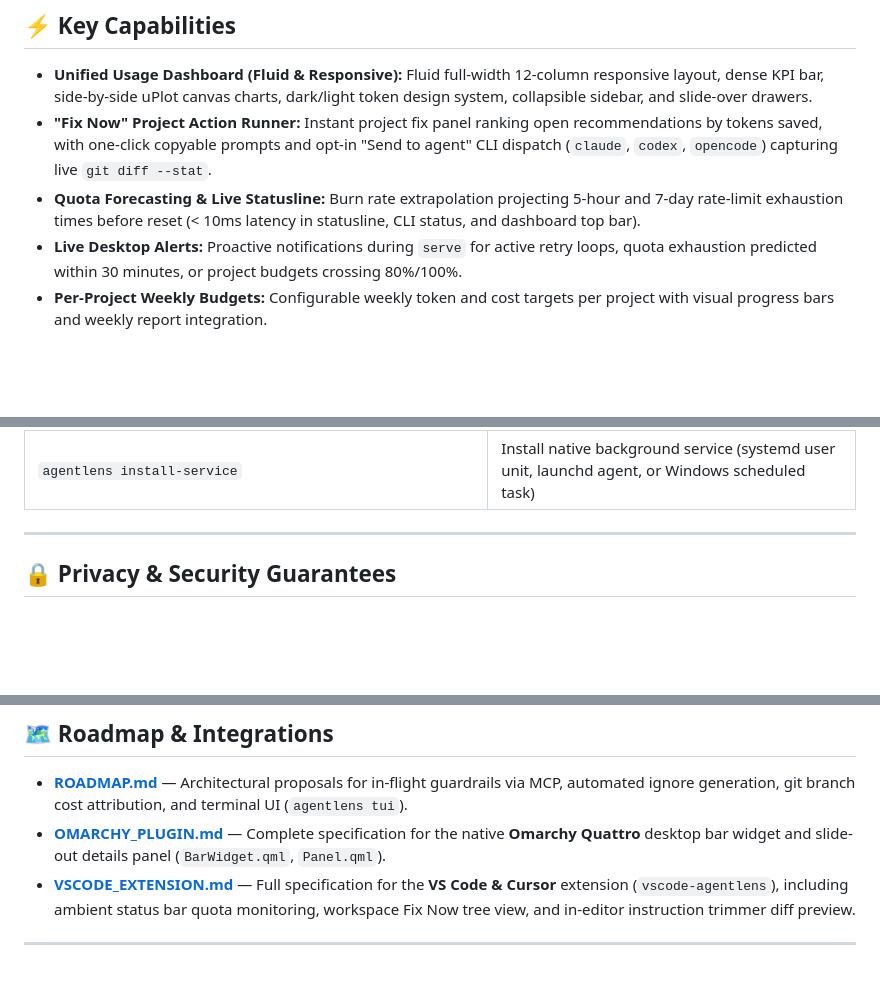
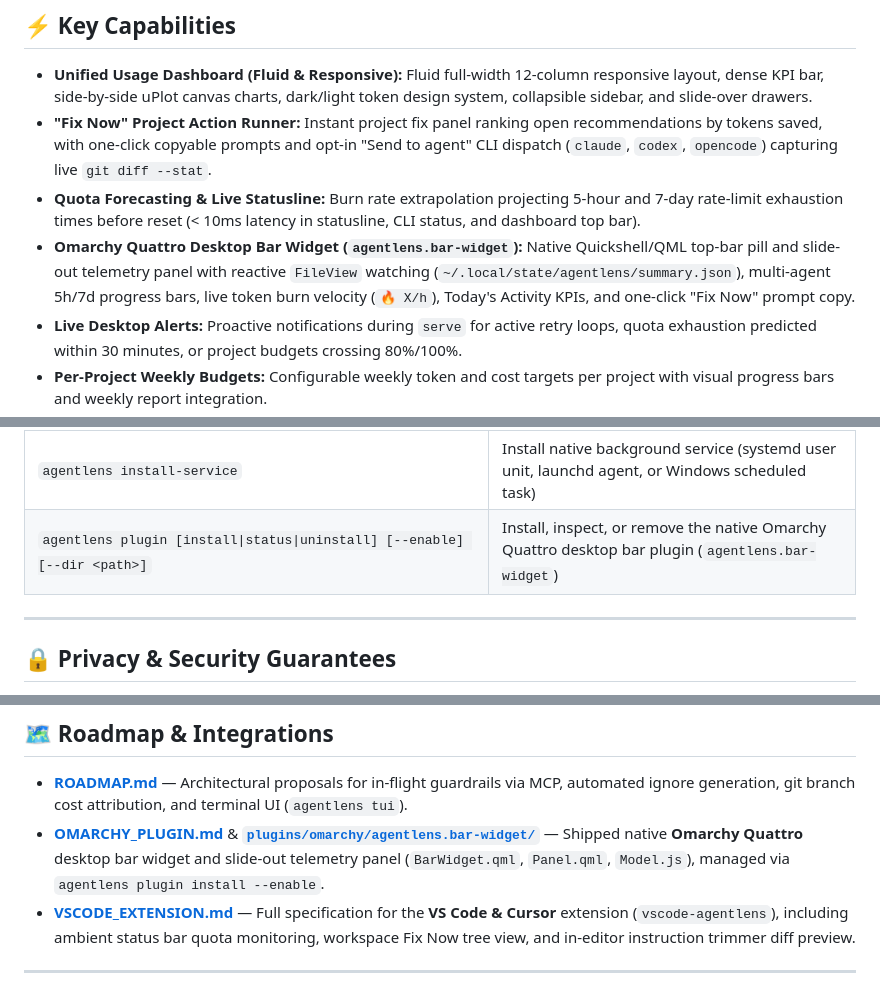
Before and after one commit to SohailElskhawy/agentlens, a Markdown page: README.md, 3 parts joined by grey strips. Rendered like a GitHub page; blank space fills up the shorter version.

```diff
--- a/README.md
+++ b/README.md
@@ -26,6 +26,7 @@ It monitors how you use AI coding agents to **save tokens, avoid hitting subscri
 * **Unified Usage Dashboard (Fluid & Responsive):** Fluid full-width 12-column responsive layout, dense KPI bar, side-by-side uPlot canvas charts, dark/light token design system, collapsible sidebar, and slide-over drawers.
 * **"Fix Now" Project Action Runner:** Instant project fix panel ranking open recommendations by tokens saved, with one-click copyable prompts and opt-in "Send to agent" CLI dispatch (`claude`, `codex`, `opencode`) capturing live `git diff --stat`.
 * **Quota Forecasting & Live Statusline:** Burn rate extrapolation projecting 5-hour and 7-day rate-limit exhaustion times before reset (< 10ms latency in statusline, CLI status, and dashboard top bar).
+* **Omarchy Quattro Desktop Bar Widget (`agentlens.bar-widget`):** Native Quickshell/QML top-bar pill and slide-out telemetry panel with reactive `FileView` watching (`~/.local/state/agentlens/summary.json`), multi-agent 5h/7d progress bars, live token burn velocity (`🔥 X/h`), Today's Activity KPIs, and one-click "Fix Now" prompt copy.
 * **Live Desktop Alerts:** Proactive notifications during `serve` for active retry loops, quota exhaustion predicted within 30 minutes, or project budgets crossing 80%/100%.
 * **Per-Project Weekly Budgets:** Configurable weekly token and cost targets per project with visual progress bars and weekly report integration.
 * **Cross-Agent Quota Balancing:** Evaluates quota headroom across agents to recommend optimal agent switching.
@@ -242,6 +263,7 @@ Add the printed snippet to `~/.claude/settings.json` (or `%USERPROFILE%\.claude\
 | `agentlens statusline` | Streamlined stdin processor for Claude Code statusline payload |
 | `agentlens install-statusline` | Print configuration instructions for Claude Code statusline |
 | `agentlens install-service` | Install native background service (systemd user unit, launchd agent, or Windows scheduled task) |
+| `agentlens plugin [install\|status\|uninstall] [--enable] [--dir <path>]` | Install, inspect, or remove the native Omarchy Quattro desktop bar plugin (`agentlens.bar-widget`) |
 
 ---
 
@@ -346,7 +368,7 @@ We welcome contributions! Please read our [Contributing Guide](CONTRIBUTING.md)
 ## 🗺️ Roadmap & Integrations
 
 - **[ROADMAP.md](ROADMAP.md)** — Architectural proposals for in-flight guardrails via MCP, automated ignore generation, git branch cost attribution, and terminal UI (`agentlens tui`).
-- **[OMARCHY_PLUGIN.md](OMARCHY_PLUGIN.md)** — Complete specification for the native **Omarchy Quattro** desktop bar widget and slide-out details panel (`BarWidget.qml`, `Panel.qml`).
+- **[OMARCHY_PLUGIN.md](OMARCHY_PLUGIN.md)** & **[`plugins/omarchy/agentlens.bar-widget/`](plugins/omarchy/agentlens.bar-widget/README.md)** — Shipped native **Omarchy Quattro** desktop bar widget and slide-out telemetry panel (`BarWidget.qml`, `Panel.qml`, `Model.js`), managed via `agentlens plugin install --enable`.
 - **[VSCODE_EXTENSION.md](VSCODE_EXTENSION.md)** — Full specification for the **VS Code & Cursor** extension (`vscode-agentlens`), including ambient status bar quota monitoring, workspace Fix Now tree view, and in-editor instruction trimmer diff preview.
 
 ---
```
Also changed, not shown: other parts of README.md (+23 -3 lines).
